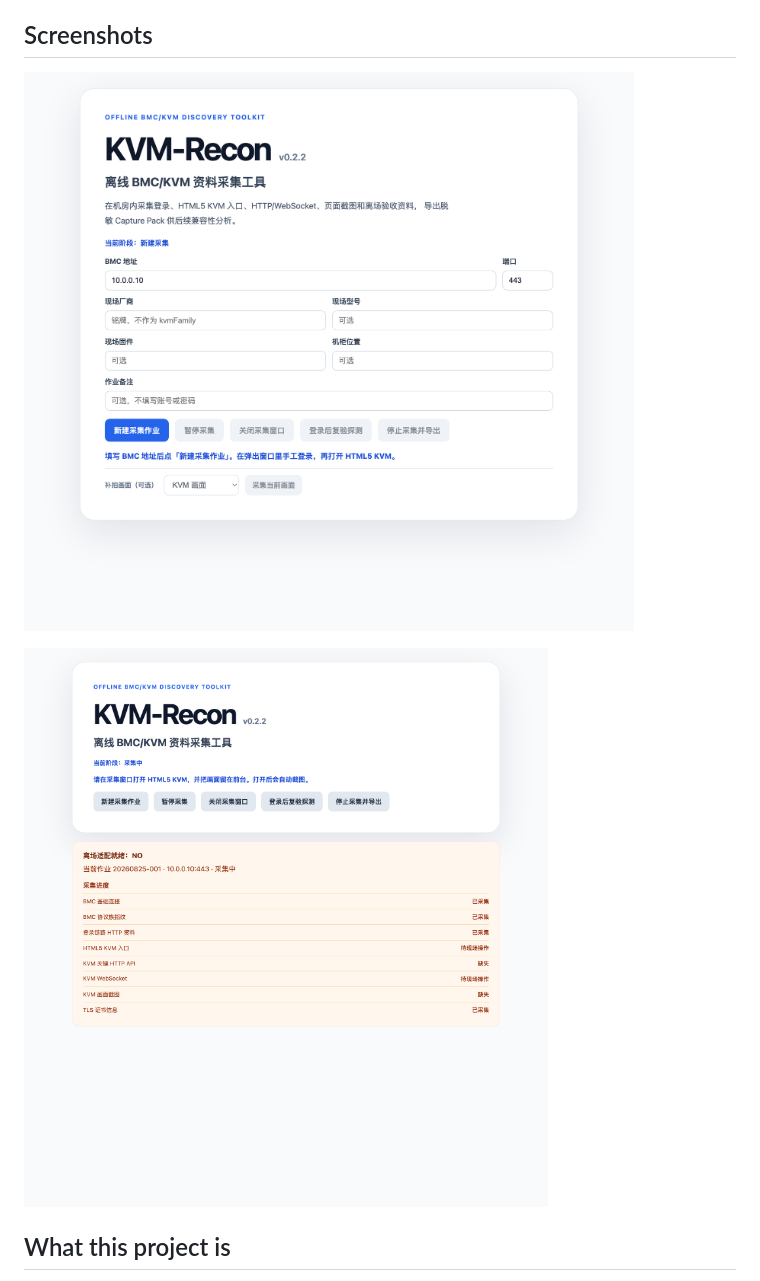
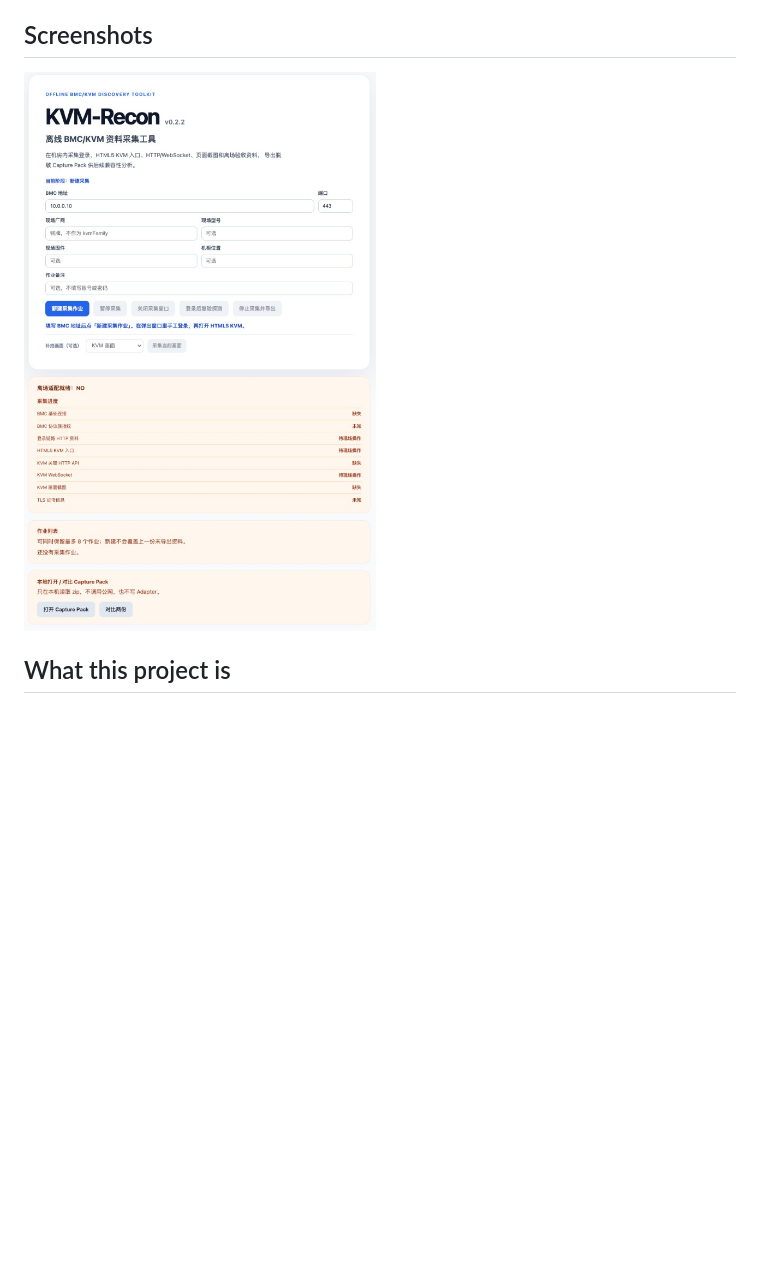
Before and after one commit to zzugbb/KVM-Recon, a Markdown page: README.md, the part around the change. Rendered like a GitHub page; pictures changed too: docs/images/capture-progress.png (deleted), docs/images/main-window.png; blank space fills up the shorter version.

```diff
--- a/README.md
+++ b/README.md
@@ -15,8 +15,6 @@ The in-app UI and the field guide are currently Chinese. This README is the Engl
 ## Screenshots
 
 ![Main window](docs/images/main-window.png)
-
-![Capture progress](docs/images/capture-progress.png)
 
 ## What this project is
 
```
Also changed, not shown: CHANGELOG.md (+1 -1 lines), README.zh-CN.md (+0 -2 lines), 6 other files.
